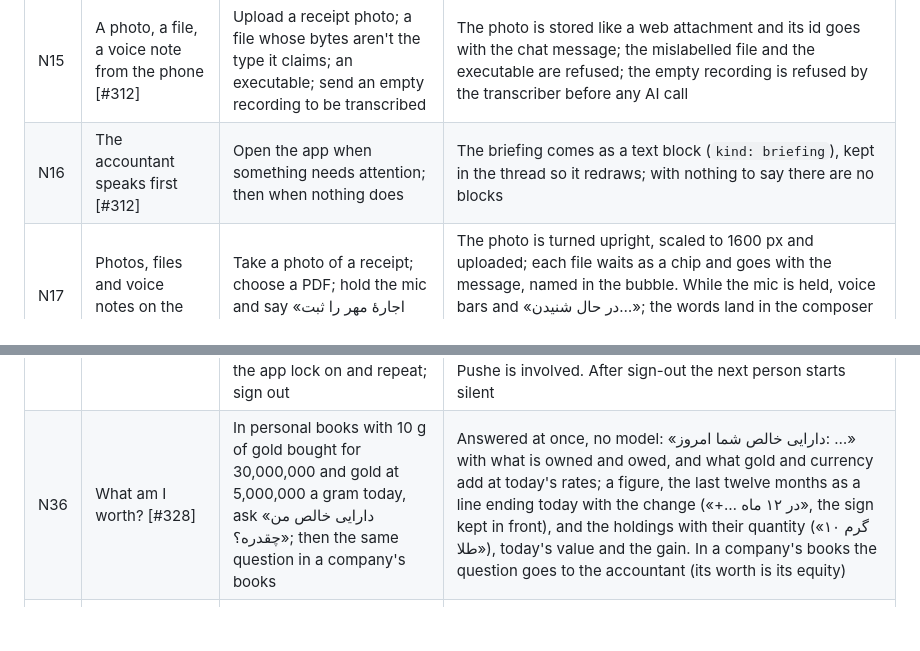
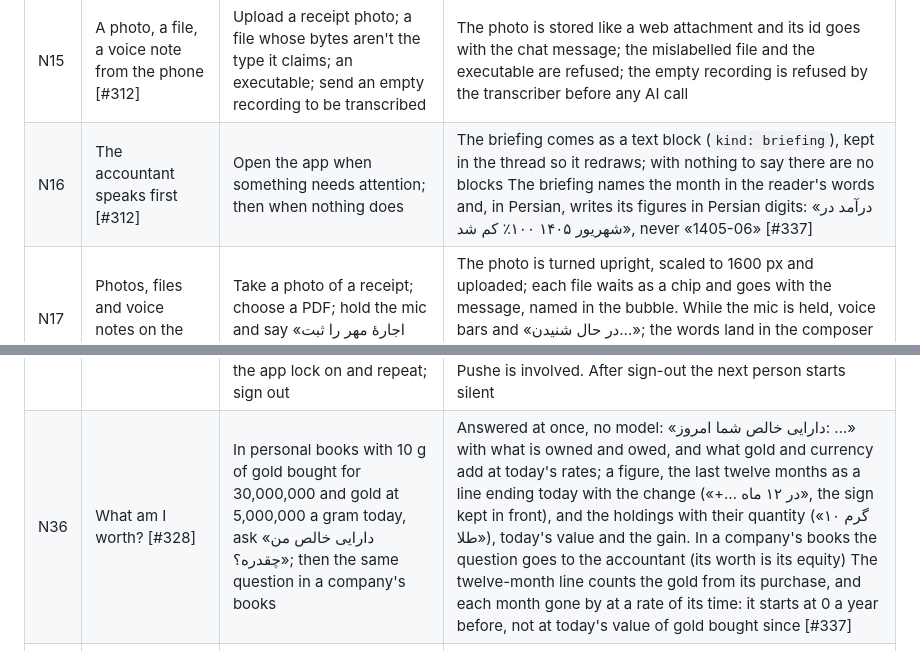
Before and after one commit to masein/accounting-assistant-web, a Markdown page: docs/qa/SCENARIOS.md, 2 parts joined by grey strips. GitHub-like rendering; blank space fills up the shorter version.

Commit message:
docs(qa): personal books on the phone, run in full (2026-10-12)
Six checks pass after the fixes; findings 2 (the briefing's month and
figures) and 3 (the net worth line) are fixed in this branch. Scenarios N16
and N36 note them.

```diff
--- a/docs/qa/SCENARIOS.md
+++ b/docs/qa/SCENARIOS.md
@@ -247,7 +247,7 @@ The phone talks to `/api/mobile/v1` with bearer tokens issued per device (`tests
 | N13 | The chat on the phone [#311] | First run; ask the cash; ask to record a spending; Post it; Undo; draft another and Cancel it; one above the approval threshold | First run offers questions the books answer at once. The figure and the sentence; a voucher with its lines, amount and date, the books' name and colour. Post lands the seal (number, «ثبت شد», date) with a confirm tick and a two-minute undo ring; Undo says the books are as they were. Cancel says cancelled. Above the threshold the voucher says it waits for a second approval. A block this version can't draw shows its sentence |
 | N14 | The phone's session over time [#311] | Let the access token expire; revoke the phone from the web; change the password; ship a minimum version above the app's | An expired token is renewed once, silently, and the request goes through. A revoked phone or a changed password brings the app back to sign-in. An app too old is told to update |
 | N15 | A photo, a file, a voice note from the phone [#312] | Upload a receipt photo; a file whose bytes aren't the type it claims; an executable; send an empty recording to be transcribed | The photo is stored like a web attachment and its id goes with the chat message; the mislabelled file and the executable are refused; the empty recording is refused by the transcriber before any AI call |
-| N16 | The accountant speaks first [#312] | Open the app when something needs attention; then when nothing does | The briefing comes as a text block (`kind: briefing`), kept in the thread so it redraws; with nothing to say there are no blocks |
+| N16 | The accountant speaks first [#312] | Open the app when something needs attention; then when nothing does | The briefing comes as a text block (`kind: briefing`), kept in the thread so it redraws; with nothing to say there are no blocks The briefing names the month in the reader's words and, in Persian, writes its figures in Persian digits: «درآمد در شهریور ۱۴۰۵ ۱۰۰٪ کم شد», never «1405-06» [#337] |
 | N17 | Photos, files and voice notes on the phone [#313] | Take a photo of a receipt; choose a PDF; hold the mic and say «اجارهٔ مهر را ثبت کن»; send | The photo is turned upright, scaled to 1600 px and uploaded; each file waits as a chip and goes with the message, named in the bubble. While the mic is held, voice bars and «در حال شنیدن…»; the words land in the composer to check before sending. The first press asks for the microphone |
 | N18 | Share → Accountant [#313] | From the SMS app share a bank SMS; from the bank app share a statement PDF | The SMS text lands in the composer; the statement uploads and waits as a chip; the user sends them as they are or with a word |
 | N19 | The account sheet and the app lock [#313] | Tap the avatar; sign the old phone out; turn the lock off and on; leave the app for three minutes; sign out | The user, the books and the role in the user's language; the phones with this one marked; the old phone signed out (its next request fails). With the lock on, a cold start and a return after two minutes ask for the fingerprint, face or PIN. Signing out returns to sign-in Signing out and in as someone else (the owner, then a manager) shows the newcomer none of the last person's conversation, cards or Undo [#326]. On a phone with a screen lock the app opens to the prompt and never closes itself; on Android 9 the prompt is the phone's own PIN screen [#329] |
@@ -267,7 +267,7 @@ The phone talks to `/api/mobile/v1` with bearer tokens issued per device (`tests
 | N33 | The home screen [#324] | Sign in; long-press the app icon; pick Cash, then Receipt, then Spending. Place the Accountant widget; post a voucher; turn the app lock on; sign out | Three shortcuts (Receipt, Spending, Cash) appear only once signed in. Cash asks «موجودی چقدره؟» and the answer comes back; Receipt opens the camera; Spending opens the chat with the keyboard up. The widget shows cash and bank with its date and this month's budget left, refreshes after the posting, shows no figures while the app lock is on ("Open the app to see"), and after sign-out shows "Sign in to see your books" and the shortcuts are gone |
 | N34 | Payroll in the chat [#325] | Ask "last month's payroll?", then «فیش حقوقی سارا»; open the payslip, then share it | The recent pay runs as a table: each month in the company's calendar, posted or paid in the reader's language, the net. Sara's pay month by month with her name above it, and her latest payslip as a PDF card: Open shows the same payslip the web prints, Share hands it to Telegram, WhatsApp or e-mail. Only the owner, the CFO and the accountant can fetch a payslip |
 | N35 | Told without a push provider [#327] | Turn on Notifications in the account sheet (allow it); the accountant sends a voucher above the limit for approval; wait for the hourly sync (or run it); turn the app lock on and repeat; sign out | Android asks once; the first sync says nothing about what was already there. The CFO is then told «سندی منتظر تأیید شماست» with the voucher, the amount and who asked, once; the books' warnings likewise. On the lock screen, and while the app lock is on, a notification says only that something needs attention, no figures. No Firebase or Pushe is involved. After sign-out the next person starts silent |
-| N36 | What am I worth? [#328] | In personal books with 10 g of gold bought for 30,000,000 and gold at 5,000,000 a gram today, ask «دارایی خالص من چقدره؟»; then the same question in a company's books | Answered at once, no model: «دارایی خالص شما امروز: …» with what is owned and owed, and what gold and currency add at today's rates; a figure, the last twelve months as a line ending today with the change («+… در ۱۲ ماه», the sign kept in front), and the holdings with their quantity («۱۰ گرم طلا»), today's value and the gain. In a company's books the question goes to the accountant (its worth is its equity) |
+| N36 | What am I worth? [#328] | In personal books with 10 g of gold bought for 30,000,000 and gold at 5,000,000 a gram today, ask «دارایی خالص من چقدره؟»; then the same question in a company's books | Answered at once, no model: «دارایی خالص شما امروز: …» with what is owned and owed, and what gold and currency add at today's rates; a figure, the last twelve months as a line ending today with the change («+… در ۱۲ ماه», the sign kept in front), and the holdings with their quantity («۱۰ گرم طلا»), today's value and the gain. In a company's books the question goes to the accountant (its worth is its equity) The twelve-month line counts the gold from its purchase, and each month gone by at a rate of its time: it starts at 0 a year before, not at today's value of gold bought since [#337] |
 | N37 | A big file on a poor line [#330] | On a slow line (the emulator behind a 24 KB/s proxy), pick a 760 KB CSV bank statement from Downloads and send it; partway through, turn airplane mode on, send the message anyway, then turn airplane mode off; then attach the same file again. Also: a piece that arrives at the wrong place, a file whose bytes don't match what the phone said, and an upload left unfinished for a day | The CSV can be chosen (Android calls it text/comma-separated-values). The percentage moves every few seconds: pieces start at 64 KB and follow the line, up to 1 MB on a fast one. Offline, the message waits under its bubble with the file kept on the phone. With the network back, the waiting line and «no connection» go, and the upload goes on from the last piece the server kept (its `mobile_uploads` row grows from where it stopped, never from 0); the statement is read and answered once. The same file a second time sends no bytes and is attached at once (until it belongs to a voucher, then it is uploaded as a new file). A piece at the wrong place is told where to resume; a file that doesn't match its hash is refused and sent again from the start; nothing unfinished is kept after a day; nobody can add to or resume someone else's upload |
 | N38 | The books' calendar on the phone [#332] | In the Default company (Gregorian) read in Persian, share a statement and open the conversations; switch the company to the Jalali calendar on the web and wait for the phone's next refresh; read in Spanish and Arabic; sign in to personal books; share a file the app can't open | The statement card, the conversations, the chart's labels and the widget's "as of" write dates in the books' calendar, the same words as the reply: «۲۳ سپتامبر – ۱۳ اکتبر» for a Gregorian company, «۱ مهر – ۲۱ مهر» once it is Jalali; Spanish says "10 oct" and Arabic «10 أكتوبر», no longer English months. Personal books show their saffron chip from the first sign-in. A file that can't be opened says so («این فایل باز نشد…») instead of nothing happening |
 | N39 | A conversation opened again [#333] | From the phone, send a receipt photo with no words and a CSV statement with no words; close the app and open the conversation again; open the same conversation on the web | Each message comes back as what was sent: the file's name with its paperclip (on the web, its chip), and the words if there were any. Never the prompt written for the model («Attached document OCR (attachment_id=…)»), never an empty bubble. Going on with the conversation, the accountant still knows what the receipt said |
```
Also changed, not shown: 1 other file.
